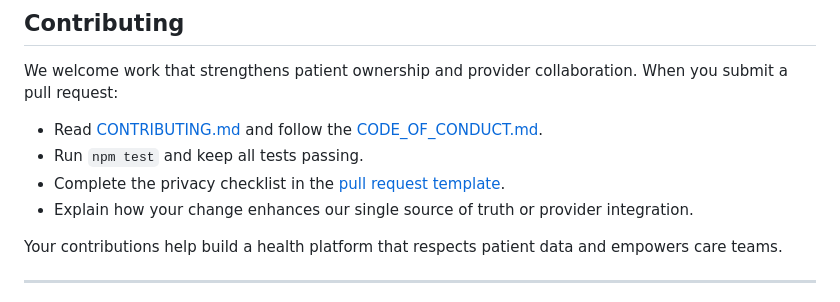
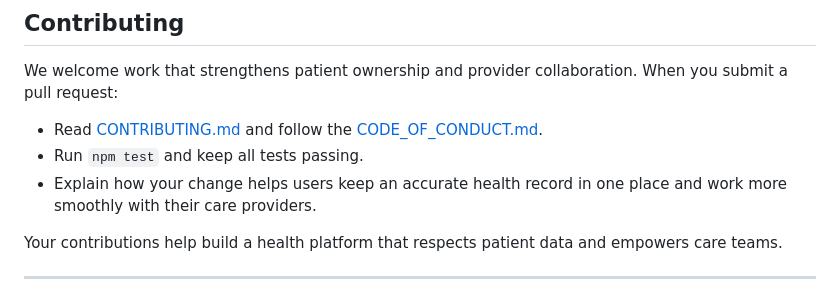
Before and after one commit to by-The-Lindemans/wellium, a Markdown page: README.md, the part around the change. Drawn GitHub-style.

Commit message:
Revised language

```diff
--- a/README.md
+++ b/README.md
@@ -57,8 +57,7 @@ We welcome work that strengthens patient ownership and provider collaboration. W
 
 - Read [CONTRIBUTING.md](CONTRIBUTING.md) and follow the [CODE_OF_CONDUCT.md](CODE_OF_CONDUCT.md).
 - Run `npm test` and keep all tests passing.
-- Complete the privacy checklist in the [pull request template](.github/PULL_REQUEST_TEMPLATE.md).
-- Explain how your change enhances our single source of truth or provider integration.
+- Explain how your change helps users keep an accurate health record in one place and work more smoothly with their care providers.
 
 Your contributions help build a health platform that respects patient data and empowers care teams.
 
```
